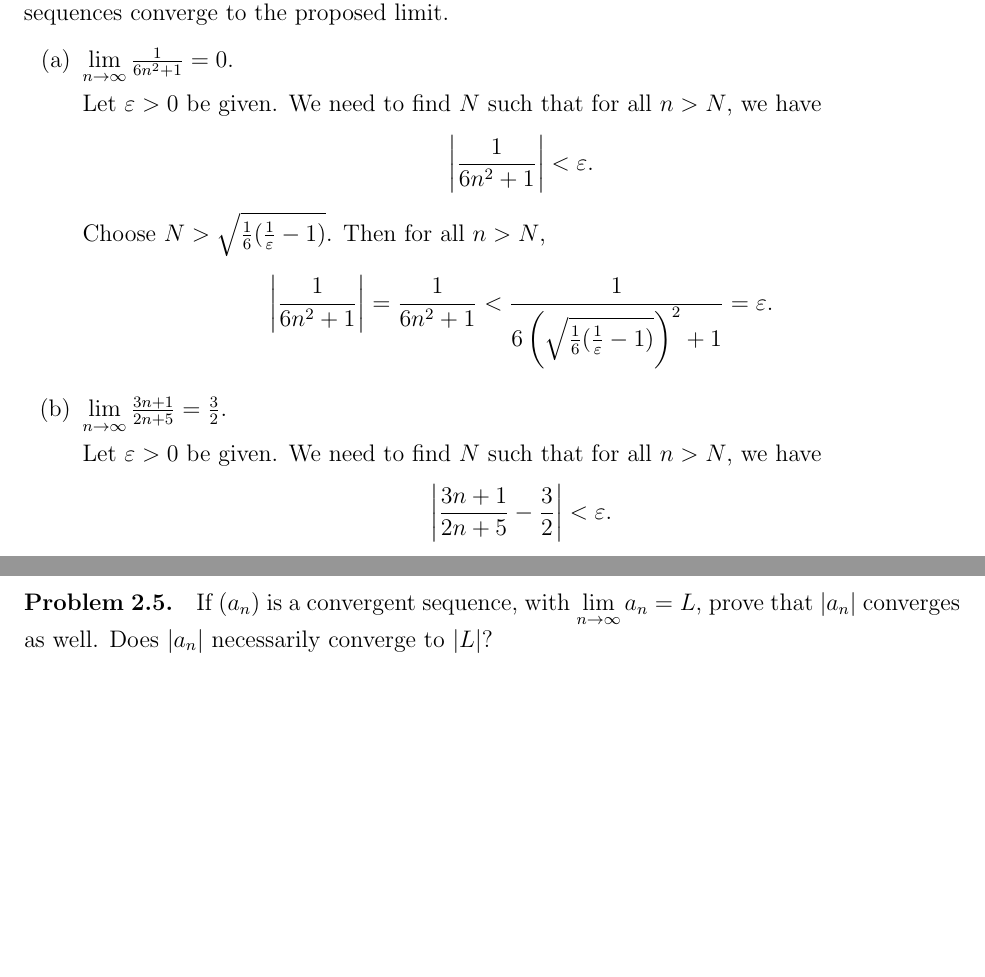
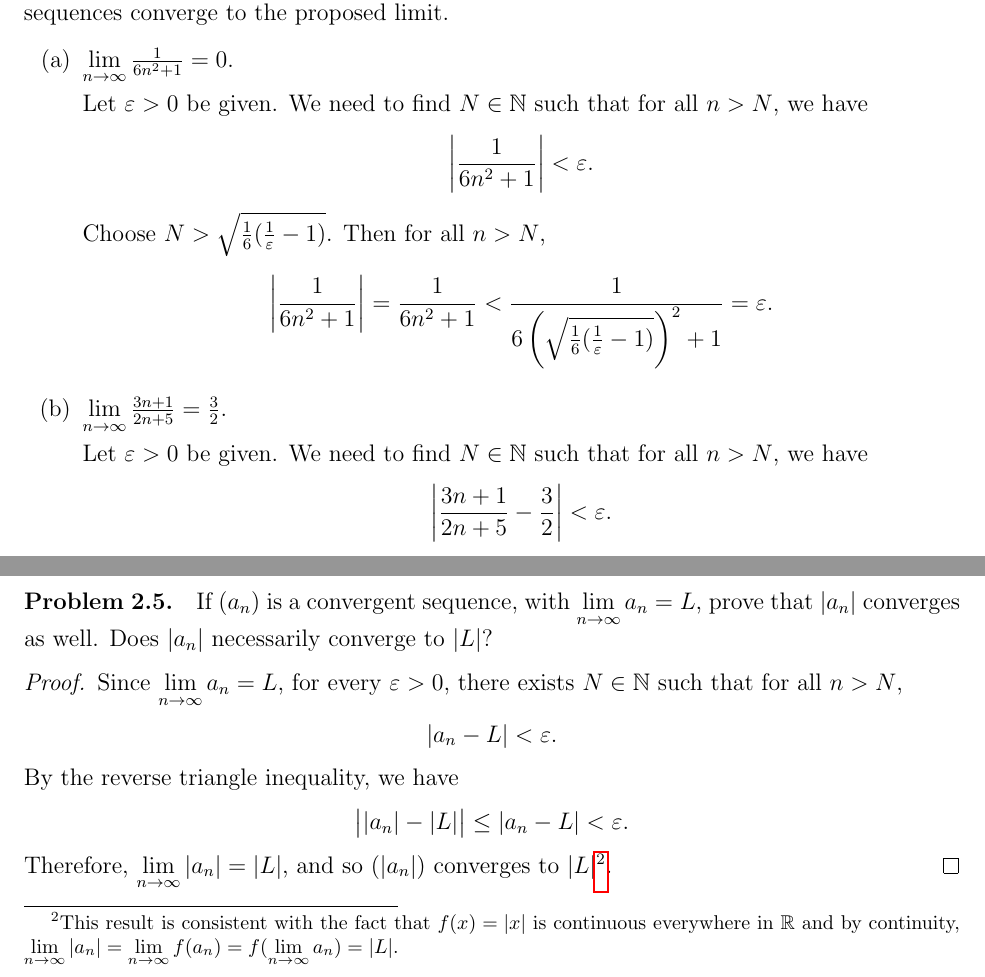
Before and after one commit to Per48edjes/Aleph0-Real-Analysis, a LaTeX document (main.tex, which reads 02_sequences_and_limits/problems.tex): two parts of pages 9 and 10 of 10, joined at a grey line, cut so that both start at the same text, the shorter picture padded with empty space. Compiled offline with pdfLaTeX.

Commit message:
Finish Problem 2.5

```diff
--- a/02_sequences_and_limits/problems.tex
+++ b/02_sequences_and_limits/problems.tex
@@ -7,7 +7,7 @@
   \begin{enumerate}[label=(\alph*)]
     \item $\lim\limits_{n \to \infty} \frac{1}{6n^{2} + 1} = 0$.
 
-      Let $\eps > 0$ be given. We need to find $N$ such that for all $n > N$, we have
+      Let $\eps > 0$ be given. We need to find $N \in \N$ such that for all $n > N$, we have
       \[
         \abs{\frac{1}{6n^{2} + 1}} < \eps.
       \]
@@ -18,7 +18,7 @@
 
     \item $\lim\limits_{n \to \infty} \frac{3n + 1}{2n + 5} = \frac{3}{2}$.
 
-      Let $\eps > 0$ be given. We need to find $N$ such that for all $n > N$, we have
+      Let $\eps > 0$ be given. We need to find $N \in \N$ such that for all $n > N$, we have
       \[
         \abs{\frac{3n + 1}{2n + 5} - \frac{3}{2}} < \eps.
       \]
@@ -100,10 +100,25 @@
     \]
     Thus, the two statements are equivalent.
   \end{proof}
-
 \end{problem}
 
 \begin{problem}
   If $(a_{n})$ is a convergent sequence, with $\lim\limits_{n \to \infty} a_{n} = L$, prove that
   $\abs{a_{n}}$ converges as well. Does $\abs{a_{n}}$ necessarily converge to $\abs{L}$?
+
+  \begin{proof}
+    Since $\lim\limits_{n \to \infty} a_n = L$, for every $\eps > 0$, there exists $N \in \N$ such that for all $n > N$,
+    \[
+      \abs{a_{n} - L} < \eps.
+    \]
+    By the reverse triangle inequality, we have
+    \[
+    \abs{\abs{a_{n}} - \abs{L}} \leq \abs{a_{n} - L} < \eps.
+    \]
+    Therefore, $\lim\limits_{n \to \infty} \abs{a_{n}} = \abs{L}$, and so $(\abs{a_{n}})$ converges to $\abs{L}$\footnotemark.
+  \end{proof}
+  \footnotetext{
+    This result is consistent with the fact that $f(x) = \abs{x}$ is continuous everywhere in $\R$ and
+    by continuity, $\lim\limits_{n \to \infty} \abs{a_{n}} = \lim\limits_{n \to \infty} f(a_n) = f(\lim\limits_{n \to \infty} a_n) = \abs{L}$.
+  }
 \end{problem}
```
Also changed, not shown: 02_sequences_and_limits/problems.tex (2 more changed lines). Lines whose indentation alone changed are shown as unchanged.
